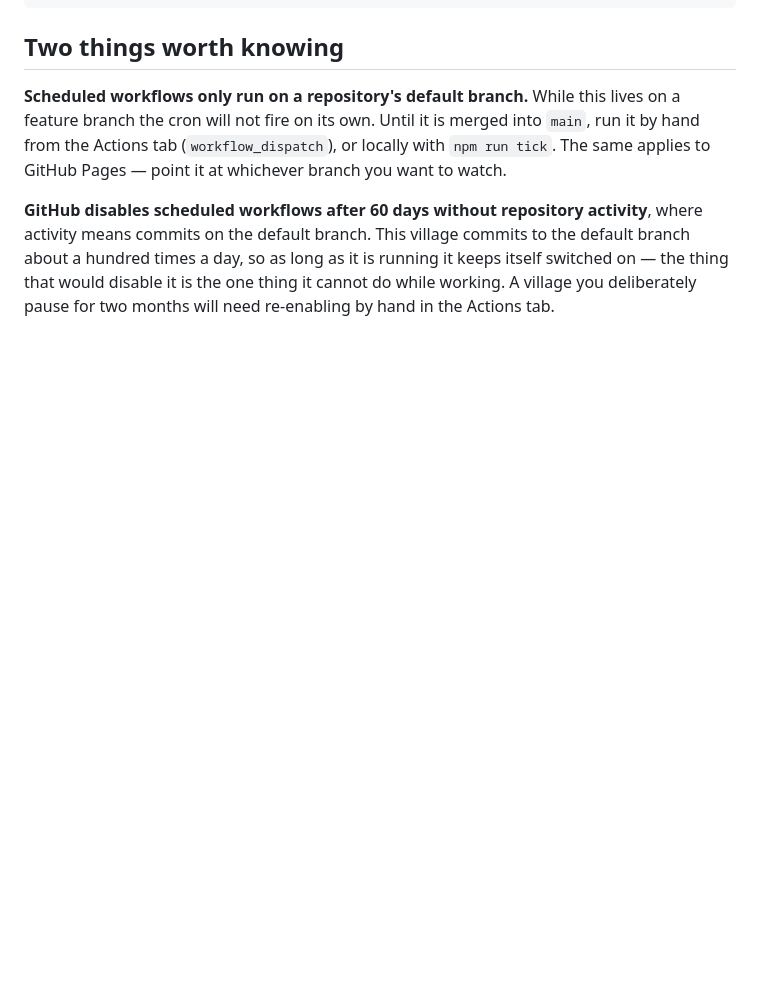
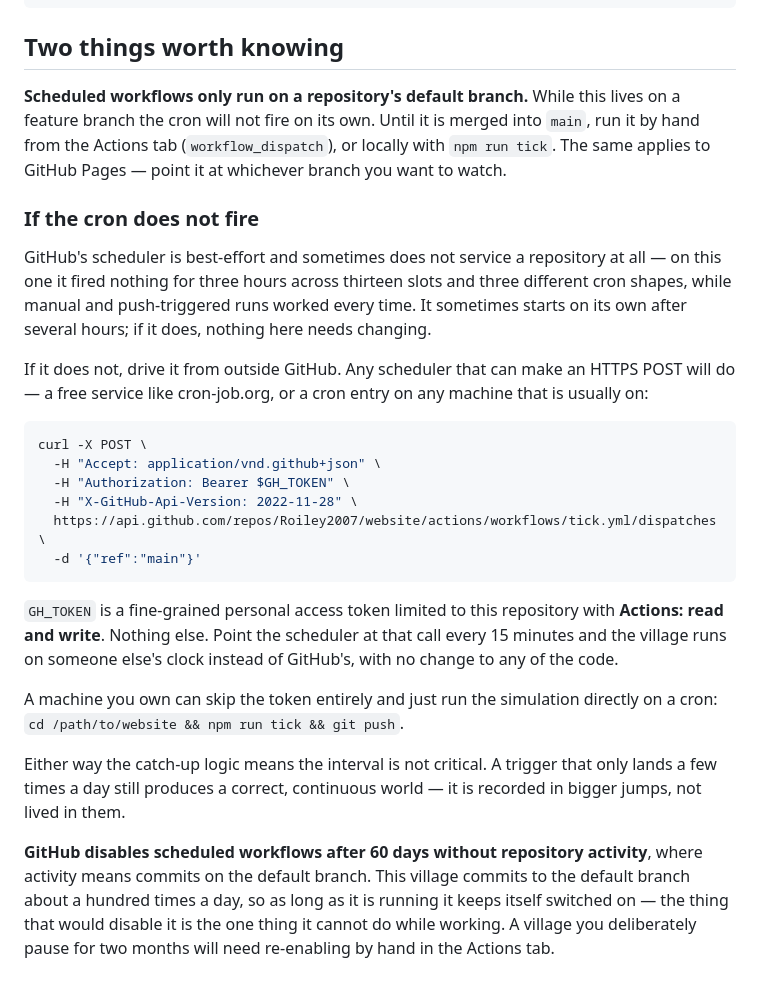
Before and after one commit to Roiley2007/website, a Markdown page: README.md, the part around the change. GitHub-like rendering; blank space fills up the shorter version.

Commit message:
Document driving the tick from outside GitHub
GitHub fired no scheduled run for this repository across three hours, thirteen
slots and three cron shapes, while manual and push-triggered runs succeeded
every time. That is a platform-side scheduling problem rather than a config
one, so record the reliable way around it: any external scheduler POSTing to
the workflow-dispatch endpoint with a fine-grained token, or a cron on a
machine the owner controls running the tick directly.

Co-Authored-By: Claude Opus 5 <noreply@anthropic.com>
Claude-Session: https://claude.ai/code/session_01AFaGCQqdLLpMGwbuUJTkkx

````diff
--- a/README.md
+++ b/README.md
@@ -176,6 +176,39 @@ into `main`, run it by hand from the Actions tab (`workflow_dispatch`), or
 locally with `npm run tick`. The same applies to GitHub Pages — point it at
 whichever branch you want to watch.
 
+### If the cron does not fire
+
+GitHub's scheduler is best-effort and sometimes does not service a repository
+at all — on this one it fired nothing for three hours across thirteen slots and
+three different cron shapes, while manual and push-triggered runs worked every
+time. It sometimes starts on its own after several hours; if it does, nothing
+here needs changing.
+
+If it does not, drive it from outside GitHub. Any scheduler that can make an
+HTTPS POST will do — a free service like cron-job.org, or a cron entry on any
+machine that is usually on:
+
+```bash
+curl -X POST \
+  -H "Accept: application/vnd.github+json" \
+  -H "Authorization: Bearer $GH_TOKEN" \
+  -H "X-GitHub-Api-Version: 2022-11-28" \
+  https://api.github.com/repos/Roiley2007/website/actions/workflows/tick.yml/dispatches \
+  -d '{"ref":"main"}'
+```
+
+`GH_TOKEN` is a fine-grained personal access token limited to this repository
+with **Actions: read and write**. Nothing else. Point the scheduler at that
+call every 15 minutes and the village runs on someone else's clock instead of
+GitHub's, with no change to any of the code.
+
+A machine you own can skip the token entirely and just run the simulation
+directly on a cron: `cd /path/to/website && npm run tick && git push`.
+
+Either way the catch-up logic means the interval is not critical. A trigger
+that only lands a few times a day still produces a correct, continuous world —
+it is recorded in bigger jumps, not lived in them.
+
 **GitHub disables scheduled workflows after 60 days without repository
 activity**, where activity means commits on the default branch. This village
 commits to the default branch about a hundred times a day, so as long as it is
````
